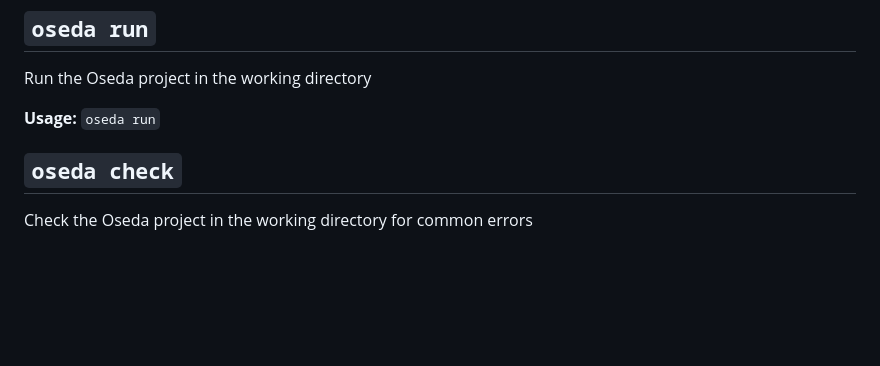
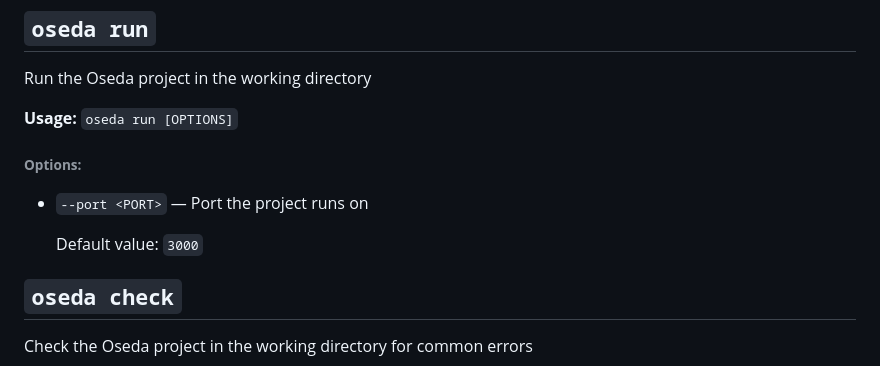
Before and after one commit to oseda-dev/oseda-cli, a Markdown page: Usage.md, the part around the change. Rendered like a GitHub page; blank space fills up the shorter version.

Commit message:
update usage to support run args

```diff
--- a/Usage.md
+++ b/Usage.md
@@ -54,7 +54,13 @@ Initialize a new Oseda project in the working directory
 
 Run the Oseda project in the working directory
 
-**Usage:** `oseda run`
+**Usage:** `oseda run [OPTIONS]`
+
+###### **Options:**
+
+* `--port <PORT>` — Port the project runs on
+
+  Default value: `3000`
 
 
 
```
